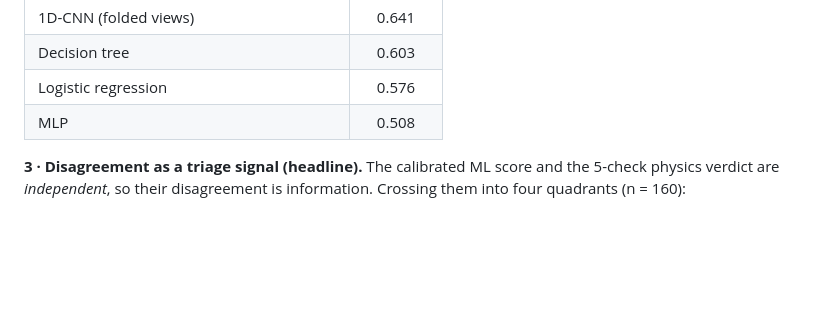
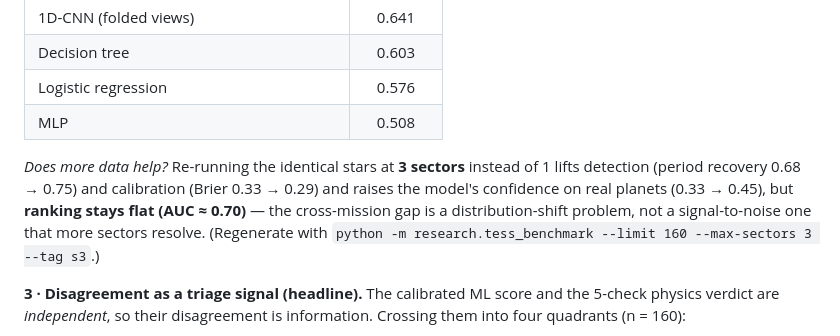
Before and after one commit to DhruvR-16/exoplanet_detection, a Markdown page: README.md, the part around the change. Rendered like a GitHub page; blank space fills up the shorter version.

Commit message:
feat(research): 3-sector cross-mission benchmark + disagreement (s3)
Reruns the TESS benchmark at 3 sectors (160 targets, 101 succeeded; the rest
hit MAST download failures) and the disagreement triage on that data. Matched
comparison on the 101 identical stars: more sectors improve detection (period
recovery 0.68->0.75) and calibration (Brier 0.33->0.29) and raise mean planet
probability (0.33->0.45), but leave ranking flat (AUC ~0.70) — the
cross-mission gap is distribution shift, not a signal-to-noise deficit. Updates
paper and README with the finding; adds s3 figures and result tables.

```diff
--- a/README.md
+++ b/README.md
@@ -240,6 +240,13 @@ structure. This is the finding a headline in-mission AUC hides.
 | Logistic regression | 0.576 |
 | MLP | 0.508 |
 
+*Does more data help?* Re-running the identical stars at **3 sectors** instead of 1
+lifts detection (period recovery 0.68 → 0.75) and calibration (Brier 0.33 → 0.29)
+and raises the model's confidence on real planets (0.33 → 0.45), but **ranking
+stays flat (AUC ≈ 0.70)** — the cross-mission gap is a distribution-shift problem,
+not a signal-to-noise one that more sectors resolve. (Regenerate with
+`python -m research.tess_benchmark --limit 160 --max-sectors 3 --tag s3`.)
+
 **3 · Disagreement as a triage signal (headline).** The calibrated ML score and
 the 5-check physics verdict are *independent*, so their disagreement is
 information. Crossing them into four quadrants (n = 160):
```
Also changed, not shown: docs/img/disagreement_quadrants_s3.png (added), docs/img/disagreement_score_scatter_s3.png (added), docs/img/tess_calibration_s3.png (added), docs/img/tess_confusion_s3.png (added), docs/img/tess_pr_s3.png (added), docs/img/tess_roc_s3.png (added), 6 other files.
